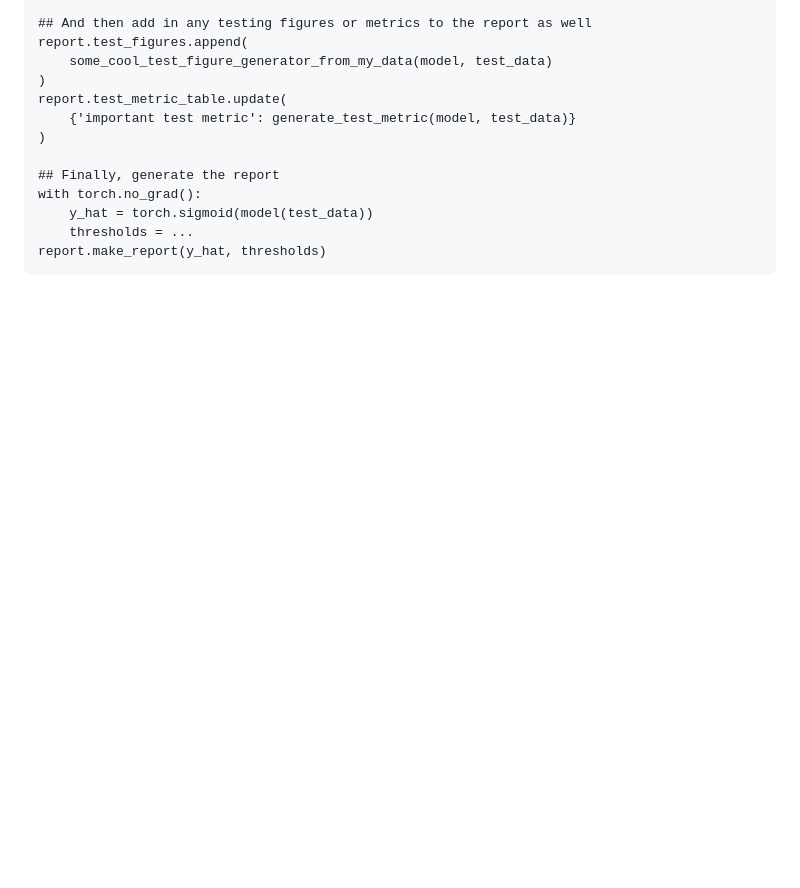
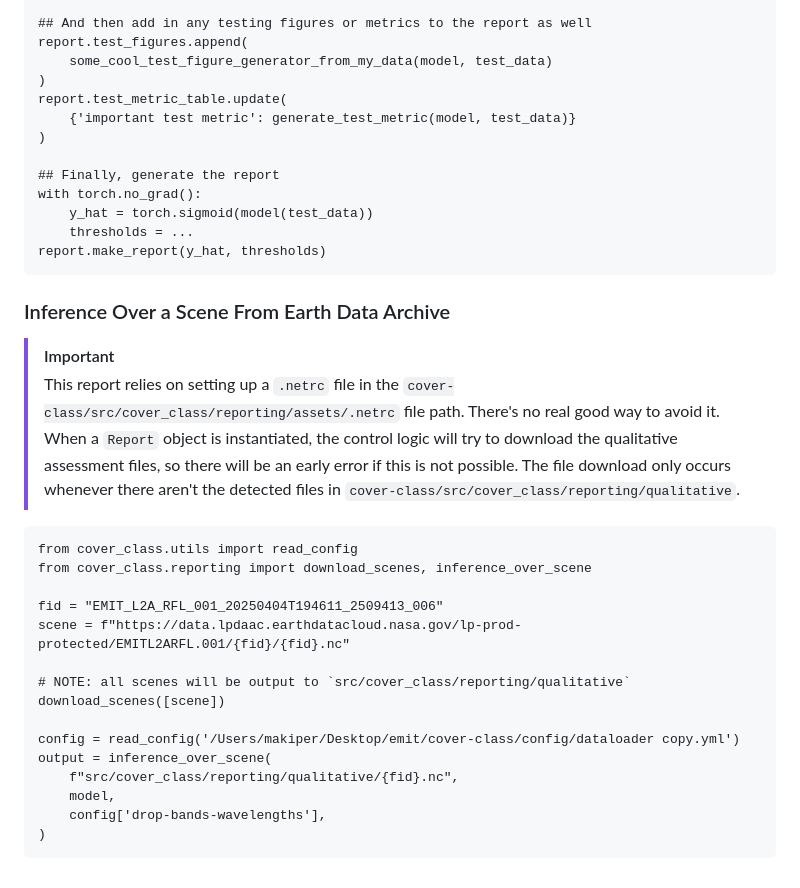
Before and after one commit to emit-sds/cover-class, a Markdown page: README.md, the part around the change. GitHub-like rendering; blank space fills up the shorter version.

Commit message:
How to do inference over an EarthData scene

````diff
--- a/README.md
+++ b/README.md
@@ -117,3 +117,27 @@ with torch.no_grad():
     thresholds = ...
 report.make_report(y_hat, thresholds)
 ```
+
+
+### Inference Over a Scene From Earth Data Archive
+
+> [!IMPORTANT]
+> This report relies on setting up a `.netrc` file in the `cover-class/src/cover_class/reporting/assets/.netrc` file path. There's no real good way to avoid it. When a `Report` object is instantiated, the control logic will try to download the qualitative assessment files, so there will be an early error if this is not possible. The file download only occurs whenever there aren't the detected files in `cover-class/src/cover_class/reporting/qualitative`.
+
+```
+from cover_class.utils import read_config
+from cover_class.reporting import download_scenes, inference_over_scene
+
+fid = "EMIT_L2A_RFL_001_20250404T194611_2509413_006"
+scene = f"https://data.lpdaac.earthdatacloud.nasa.gov/lp-prod-protected/EMITL2ARFL.001/{fid}/{fid}.nc"
+
+# NOTE: all scenes will be output to `src/cover_class/reporting/qualitative`
+download_scenes([scene])
+
+config = read_config('/Users/makiper/Desktop/emit/cover-class/config/dataloader copy.yml')
+output = inference_over_scene(
+    f"src/cover_class/reporting/qualitative/{fid}.nc",
+    model,
+    config['drop-bands-wavelengths'],
+)
+```
````
